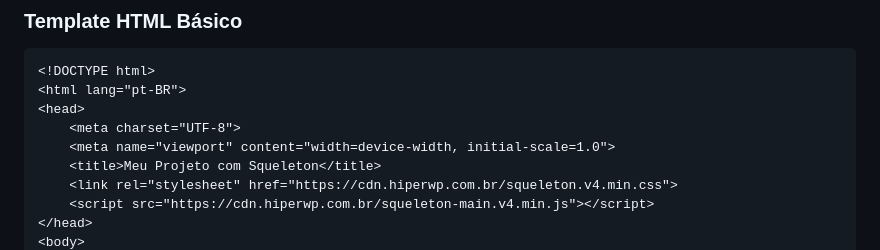
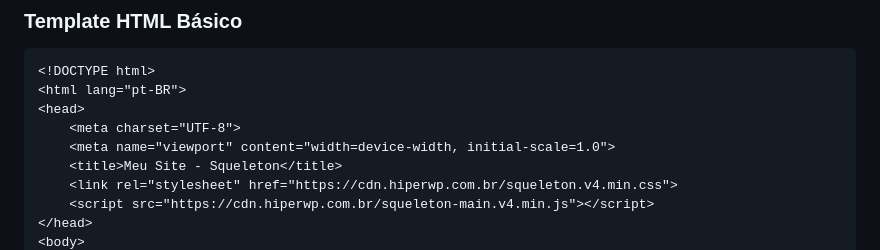
Before and after one commit to HiperWP/squeleton, a Markdown page: README.md, the part around one of its changes. Rendered like a GitHub page.

```diff
--- a/README.md
+++ b/README.md
@@ -55,7 +55,7 @@ Boilerplate leve e moderno que combina o melhor do CSS utilitário, grid respons
 <head>
     <meta charset="UTF-8">
     <meta name="viewport" content="width=device-width, initial-scale=1.0">
-    <title>Meu Projeto com Squeleton</title>
+    <title>Meu Site - Squeleton</title>
     <link rel="stylesheet" href="https://cdn.hiperwp.com.br/squeleton.v4.min.css">
     <script src="https://cdn.hiperwp.com.br/squeleton-main.v4.min.js"></script>
 </head>
```
Also changed, not shown: other parts of README.md (+12 -3 lines).
